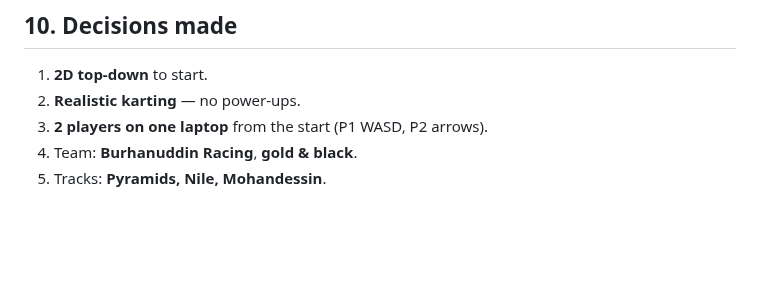
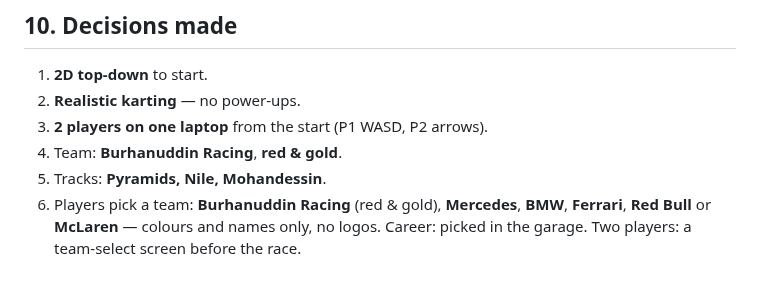
Before and after one commit to mskhambaty/burhanuddin-racing-gokart, a Markdown page: PLAN.md, the part around the change. Rendered like a GitHub page; blank space fills up the shorter version.

```diff
--- a/PLAN.md
+++ b/PLAN.md
@@ -175,5 +175,8 @@ burhanuddin-racing-gokart/
 1. **2D top-down** to start.
 2. **Realistic karting** — no power-ups.
 3. **2 players on one laptop** from the start (P1 WASD, P2 arrows).
-4. Team: **Burhanuddin Racing**, **gold & black**.
+4. Team: **Burhanuddin Racing**, **red & gold**.
 5. Tracks: **Pyramids, Nile, Mohandessin**.
+6. Players pick a team: **Burhanuddin Racing** (red & gold), **Mercedes**, **BMW**,
+   **Ferrari**, **Red Bull** or **McLaren** — colours and names only, no logos.
+   Career: picked in the garage. Two players: a team-select screen before the race.
```
Also changed, not shown: README.md (+9 -4 lines), screenshot.png, 11 other files.
